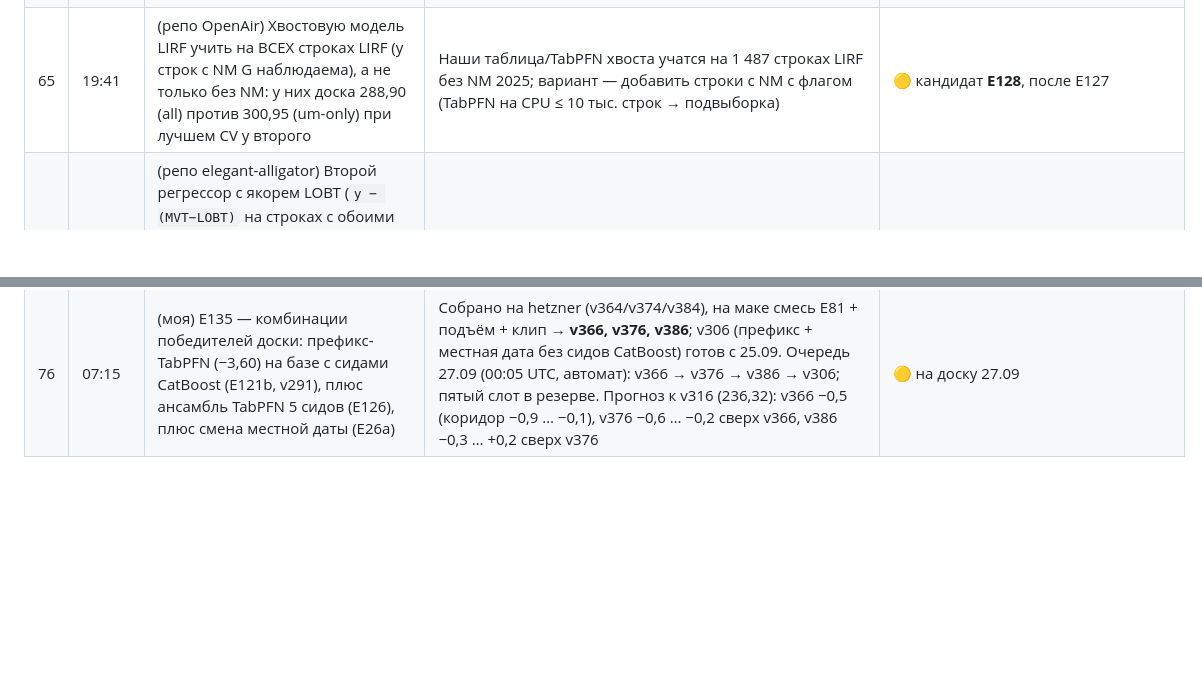
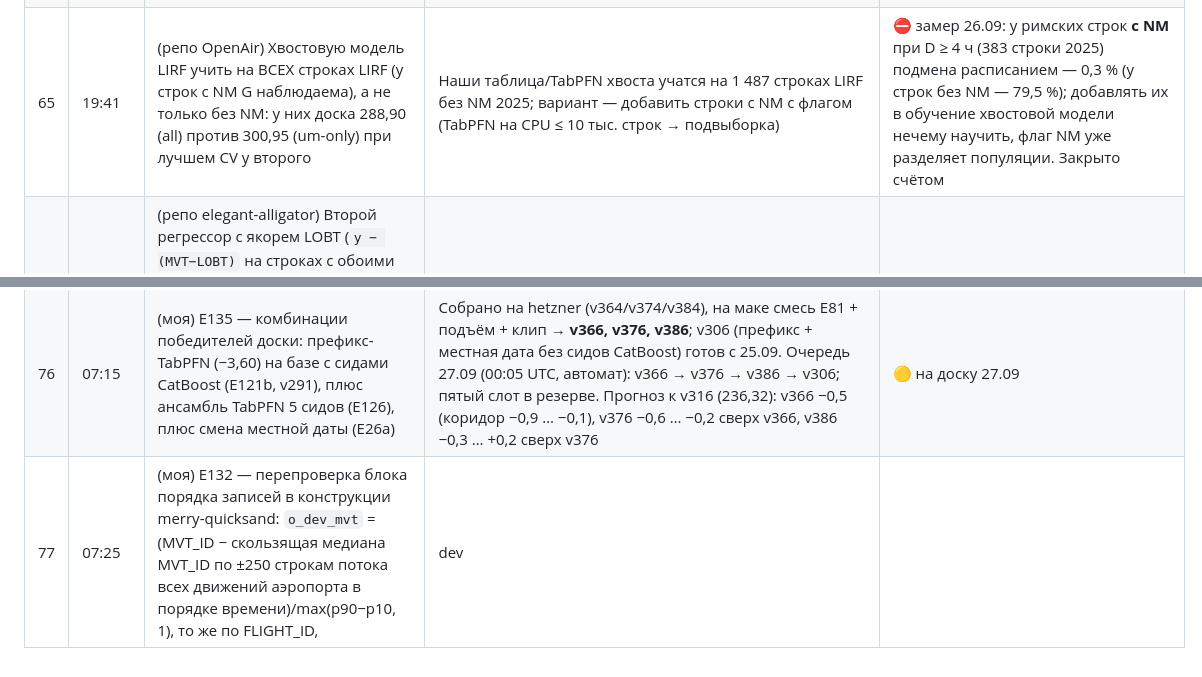
Before and after one commit to disclaimer8/prc-2026, a Markdown page: HYPOTHESES_LOG.md, 2 parts joined by grey strips. Rendered like a GitHub page; blank space fills up the shorter version.

Commit message:
Hypothesis 65 closed by count (matched tail rows are never schedule copies); 77 = E132 running
Co-Authored-By: Claude Fable 5.1 <noreply@anthropic.com>
Claude-Session: https://claude.ai/code/session_01WDzUb5kZvXLBDUwsWTaq2h

```diff
--- a/HYPOTHESES_LOG.md
+++ b/HYPOTHESES_LOG.md
@@ -78,7 +78,7 @@
 | 62 | 19:40 | (репо zestful-fountain) Ансамбль хвостовой модели LIRF: 5 сидов специалиста на 383 строках дали −1,69 на доске | **E126**: TabPFN хвоста (42 строки ranking) — среднее 5 сидов (v341…v344) и n_estimators=16 (v351…v354) от v241; hetzner; поверх — смесь E81 + подъём + клип; на доску 27.09 | 🟡 собрано: v344 (5 сидов) и v354 (n_estimators 16) → со смесью/подъёмом/клипом **v346**, **v356**; от контроля v336 меняются 42 строки (RMS 5,0 и 8,2 с, макс. 1 094 и 2 977 с). На доску 27.09 |
 | 63 | 19:40 | (репо kind-mango) Остатки к плану по `ARVT_1`: `(MVT−ARVT_1) − медиана маршрута` (−3,72 на доске у них, без AOBT_3) и `(ARVT_1−EOBT_1) − медиана (ADEP,ADES,тип)` (−1,22) | У нас `x_plan_res = MVT − ARVT_1` уже измерен как **E72 (19.09): +0,06, лучше в 3 из 6 — отклонён**; `flight_time_plan = ARVT_1−EOBT_1` в модели. Центрирование медианой маршрута — вариант того же (ADES у нас только регионом) | ⛔ вариант закрытого E72; при свободном слоте CV — центрированная форма (низкий приоритет) |
 | 64 | 19:41 | (репо likable-eagle/OpenAir) Средняя задержка выталкивания соседей `mean(AOBT_3−EOBT_1)` за 30 мин (self excluded) + скользящий прокси-taxi соседей; у них −2,2 CV, corr 0,43–0,45 с y в EGLL/EHAM | Прокси-taxi соседей у нас есть (`nb_*`: среднее/σ/своё−среднее/последний); **задержки выталкивания соседей нет** — считается по 2026-данным, класс «наблюдение», переносился. → **E127**: признаки `nb_pushdelay_*` (аэропорт/ВПП, 30/60 мин) в CV на hetzner после E121b | 🟡 слабо: после E14 решаемые −0,40, усечённые −0,19 (порог 0,3 не взят), 5/6, две трети выигрыша в одном фолде 6+12; выученный признак переносится хуже CV (E28) — цепочка отложена за E135 |
-| 65 | 19:41 | (репо OpenAir) Хвостовую модель LIRF учить на ВСЕХ строках LIRF (у строк с NM G наблюдаема), а не только без NM: у них доска 288,90 (all) против 300,95 (um-only) при лучшем CV у второго | Наши таблица/TabPFN хвоста учатся на 1 487 строках LIRF без NM 2025; вариант — добавить строки с NM с флагом (TabPFN на CPU ≤ 10 тыс. строк → подвыборка) | 🟡 кандидат **E128**, после E127 |
+| 65 | 19:41 | (репо OpenAir) Хвостовую модель LIRF учить на ВСЕХ строках LIRF (у строк с NM G наблюдаема), а не только без NM: у них доска 288,90 (all) против 300,95 (um-only) при лучшем CV у второго | Наши таблица/TabPFN хвоста учатся на 1 487 строках LIRF без NM 2025; вариант — добавить строки с NM с флагом (TabPFN на CPU ≤ 10 тыс. строк → подвыборка) | ⛔ замер 26.09: у римских строк **с NM** при D ≥ 4 ч (383 строки 2025) подмена расписанием — 0,3 % (у строк без NM — 79,5 %); добавлять их в обучение хвостовой модели нечему научить, флаг NM уже разделяет популяции. Закрыто счётом |
 | 66 | 19:41 | (репо elegant-alligator) Второй регрессор с якорем LOBT (`y − (MVT−LOBT)` на строках с обоими часами), в смеси с весом ≈ 0,63: −1,97 на доске; (репо OpenAir) стековая Δ-поправка поверх OOF базы с гейтом `base > p90` (−4,8 у них); (репо OpenAir) OPDI flight list для «своего борта» у LIRF-июля/LTFM-января (покрытие 219/383, −1,9 суммарно); (joyous-rainbow/kind-mango) `linear_tree` | Все — обучаемые партнёры/поправки: по нашему уроку переносятся слабее CV (E100: CV −0,66 → доска −0,26). Порядок после E127/E128: **E130** LOBT-партнёр, **E129** OPDI flight list (лицензия — вторым вопросом; организатор 06.09 разрешил «if you find a purpose»), **E131** linear_tree | 🟡 очередь |
 | 67 | 19:55 | (репо merry-quicksand) Вертолётные «ВПП»: LSZH `RUNWAY='H'` — у 86,8 % строк цель ≤ 15 с; EHAM HG01/HG03 ~176–248 с | Проверено: LSZH H в 2025 — 387 строк, медиана 0 с, 93,5 % ≤ 15 с; в ranking 79 строк, наши прогнозы p50 35 с, p90 341 с; предел выигрыша при истине 0 — **0,015 с**; OOF-SSE на них держат 2–3 выброса (RMSE 403 с, при прогнозе 0 SSE меньше лишь на 2 %). EHAM HEL (11 строк) модель и так ставит ~600 с при медиане 2025 229 с — предел 0,03 с | ⛔ на порядок мал, правила не делаем |
 | 68 | 19:55 | (репо merry-quicksand, 96 пунктов) Из NEW: (а) свидетель загруженности по аэропорт×час — медиана прокси соседей для строк без NM (у них доска −1 775 MSE) → у нас это `nb_ap_*` (среднее/σ прокси соседей ±30 мин), считается и для строк без NM — **известно**; (б) признаки ADS-B в классификаторе режимов (AUC 0,947 для «раннего» режима) → E32 подавал их в общую модель (классификатор + регрессор), доска +0 — **закрыто**; (в) блок порядка записей `o_dev_mvt` (нормированное отклонение MVT_ID от скользящей медианы ±250 строк, поток всего аэропорта) — у них перенос на доску −712 MSE, у нас E27 +4,37 — **реализации разные → E132, перепроверить**; (г) stake-weighted классификатор подмены на ВСЕХ строках LIRF (веса `1+(sp/3600)²`) — совпадает с идеей OpenAir → усиливает **E128**; (д) гейтированный y-эксперт хвоста вне LIRF (+0,53 их) — мал; (е) IEM `p01i` = «0.00» на всех европейских станциях — у нас осадки из `wxcodes`, не задето; (ж) новые стоянки июля 2026 (EDDF T3, EDDM T1) — у нас невиданных ≤ 1 %, гео-совпадение есть | ✅ учтено; в очередь E132 |
@@ -90,3 +90,4 @@
 | 74 | 01:11 | (Denys) SES Data Portal — метаданные «Additional taxi-out time» | Прочитано: определение (факт минус референс по паре «ВПП × группа стоянок» в периоды низкого спроса), публикация **только агрегатов по аэропорту и государству помесячно** (~через 30 дней после месяца), с 2011 г.; **референсы по парам и построчные данные не публикуются**; условия — копировать можно с уведомлением, изменять нельзя. Это тот же источник, что AIU/PRU-дашборды (№58, литература §PRU) | ⛔ агрегаты по аэропорту/месяцу — того же класса, что наши суточные счётчики; нет ни отхода, ни референсов по парам |
 | 75 | 01:26 | (Denys) Можно ли взять закрытые данные, посчитать локально, не выкладывать — и надеяться на приз? Или загрузка = дисквалификация? | Загрузка сама по себе никем не видна; решает зависимость поданных прогнозов. (1) В цепочке без раскрытия — нарушение условий приза (код + все использованные наборы под GPLv3, воспроизводимость; код топ-3 проверяют, право на фазу 2 с перезапуском оставлено) — вскрывается в момент проверки; (2) в цепочке с раскрытием — доска можно, приз нет (данные не открытые; организатор 24.09: цель — модель); (3) только локальная проверка — для 2026 это метки ranking, т.е. подсматривание ответов; для 2025 метки и так есть | ⛔ рекомендация: не трогать; путь прежний — правила записи, открытые наблюдения, снятие ёмкости |
 | 76 | 07:15 | (моя) E135 — комбинации победителей доски: префикс-TabPFN (−3,60) на базе с сидами CatBoost (E121b, v291), плюс ансамбль TabPFN 5 сидов (E126), плюс смена местной даты (E26a) | Собрано на hetzner (v364/v374/v384), на маке смесь E81 + подъём + клип → **v366, v376, v386**; v306 (префикс + местная дата без сидов CatBoost) готов с 25.09. Очередь 27.09 (00:05 UTC, автомат): v366 → v376 → v386 → v306; пятый слот в резерве. Прогноз к v316 (236,32): v366 −0,5 (коридор −0,9 … −0,1), v376 −0,6 … −0,2 сверх v366, v386 −0,3 … +0,2 сверх v376 | 🟡 на доску 27.09 |
+| 77 | 07:25 | (моя) E132 — перепроверка блока порядка записей в конструкции merry-quicksand: `o_dev_mvt` = (MVT_ID − скользящая медиана MVT_ID по ±250 строкам потока всех движений аэропорта в порядке времени)/max(p90−p10, 1), то же по FLIGHT_ID, |dev| | hetzner: признаки → `features_e132` → вложенная CV против E106 (`hz_e132_record_order_cv.sh`), ~2,5 ч; ворота — решаемые/усечённые после E14 | 🟡 считается |
```
